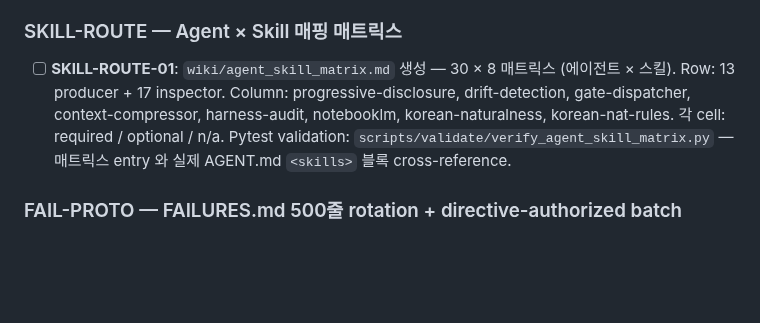
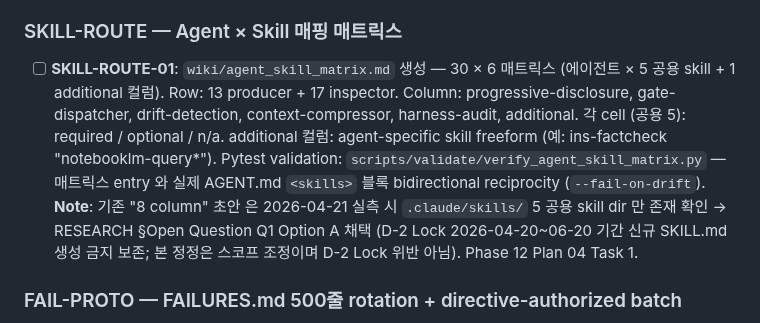
Before and after one commit to kanno321-create/shorts_studio, a Markdown page: .planning/REQUIREMENTS.md, the part around the change. Drawn GitHub-style; blank space fills up the shorter version.

Commit message:
docs(12-04): correct REQUIREMENTS §383 SKILL-ROUTE-01 scope — 8-skill → 5 공용 + additional
- §383 drift 정정: '30 × 8 매트릭스' → '30 × 6 매트릭스 (5 공용 + additional)' (disk reality)
- Column list 정정: progressive-disclosure, gate-dispatcher, drift-detection, context-compressor, harness-audit, additional
- notebooklm/korean-naturalness/korean-nat-rules 제거 (실측 .claude/skills/ 5 dir 만 존재)
- D-2 Lock 보존 명시 — 본 정정은 scope 조정이며 Lock 위반 아님
- RESEARCH §Open Question Q1 Option A 채택 인용

```diff
--- a/.planning/REQUIREMENTS.md
+++ b/.planning/REQUIREMENTS.md
@@ -380,7 +380,7 @@ v1 검증 완료 후 또는 수익 발생 후 활성화.
 
 ### SKILL-ROUTE — Agent × Skill 매핑 매트릭스
 
-- [ ] **SKILL-ROUTE-01**: `wiki/agent_skill_matrix.md` 생성 — 30 × 8 매트릭스 (에이전트 × 스킬). Row: 13 producer + 17 inspector. Column: progressive-disclosure, drift-detection, gate-dispatcher, context-compressor, harness-audit, notebooklm, korean-naturalness, korean-nat-rules. 각 cell: required / optional / n/a. Pytest validation: `scripts/validate/verify_agent_skill_matrix.py` — 매트릭스 entry 와 실제 AGENT.md `<skills>` 블록 cross-reference.
+- [ ] **SKILL-ROUTE-01**: `wiki/agent_skill_matrix.md` 생성 — 30 × 6 매트릭스 (에이전트 × 5 공용 skill + 1 additional 컬럼). Row: 13 producer + 17 inspector. Column: progressive-disclosure, gate-dispatcher, drift-detection, context-compressor, harness-audit, additional. 각 cell (공용 5): required / optional / n/a. additional 컬럼: agent-specific skill freeform (예: ins-factcheck "notebooklm-query*"). Pytest validation: `scripts/validate/verify_agent_skill_matrix.py` — 매트릭스 entry 와 실제 AGENT.md `<skills>` 블록 bidirectional reciprocity (`--fail-on-drift`). **Note**: 기존 "8 column" 초안 은 2026-04-21 실측 시 `.claude/skills/` 5 공용 skill dir 만 존재 확인 → RESEARCH §Open Question Q1 Option A 채택 (D-2 Lock 2026-04-20~06-20 기간 신규 SKILL.md 생성 금지 보존; 본 정정은 스코프 조정이며 D-2 Lock 위반 아님). Phase 12 Plan 04 Task 1.
 
 ### FAIL-PROTO — FAILURES.md 500줄 rotation + directive-authorized batch
 
```
